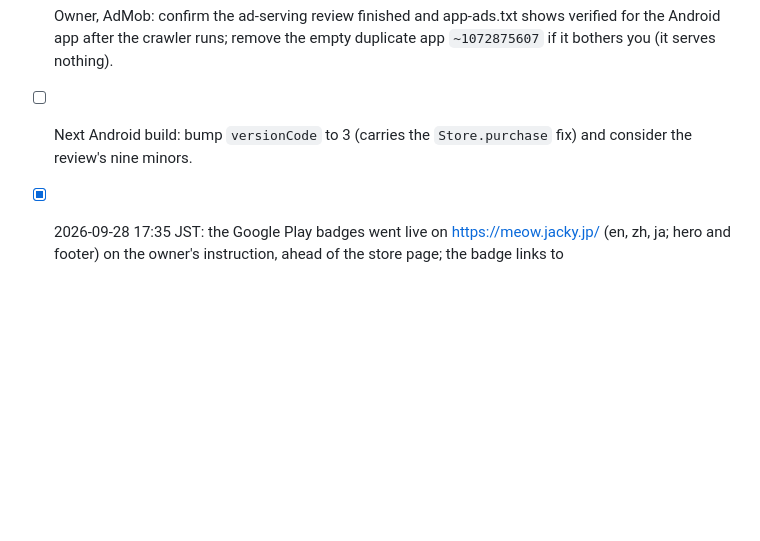
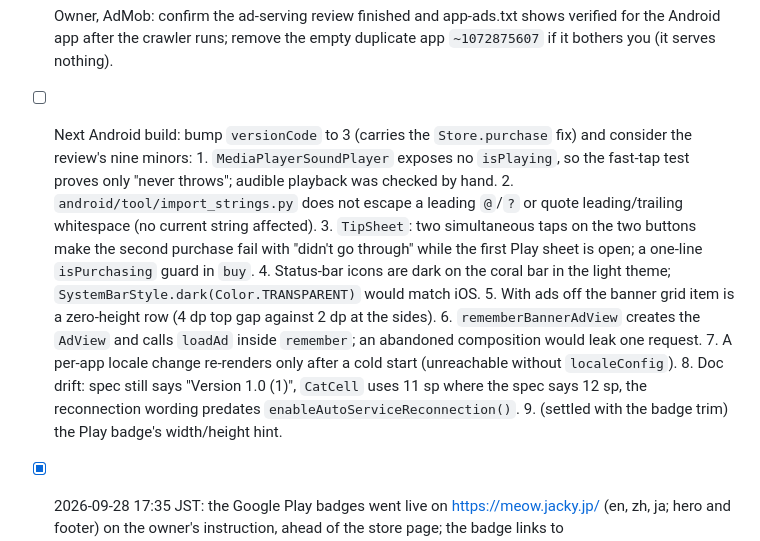
Before and after one commit to newbdez33/meow, a Markdown page: TODO.md, the part around the change. Rendered like a GitHub page; blank space fills up the shorter version.

Commit message:
List the review's deferred minors in the TODO

```diff
--- a/TODO.md
+++ b/TODO.md
@@ -283,7 +283,26 @@ Goal: the same app on Google Play as `jp.jacky.meow`. Design in
       shows verified for the Android app after the crawler runs; remove the
       empty duplicate app `~1072875607` if it bothers you (it serves nothing).
 - [ ] Next Android build: bump `versionCode` to 3 (carries the `Store.purchase`
-      fix) and consider the review's nine minors.
+      fix) and consider the review's nine minors:
+      1. `MediaPlayerSoundPlayer` exposes no `isPlaying`, so the fast-tap test
+         proves only "never throws"; audible playback was checked by hand.
+      2. `android/tool/import_strings.py` does not escape a leading `@`/`?`
+         or quote leading/trailing whitespace (no current string affected).
+      3. `TipSheet`: two simultaneous taps on the two buttons make the second
+         purchase fail with "didn't go through" while the first Play sheet is
+         open; a one-line `isPurchasing` guard in `buy`.
+      4. Status-bar icons are dark on the coral bar in the light theme;
+         `SystemBarStyle.dark(Color.TRANSPARENT)` would match iOS.
+      5. With ads off the banner grid item is a zero-height row (4 dp top gap
+         against 2 dp at the sides).
+      6. `rememberBannerAdView` creates the `AdView` and calls `loadAd`
+         inside `remember`; an abandoned composition would leak one request.
+      7. A per-app locale change re-renders only after a cold start
+         (unreachable without `localeConfig`).
+      8. Doc drift: spec still says "Version 1.0 (1)", `CatCell` uses 11 sp
+         where the spec says 12 sp, the reconnection wording predates
+         `enableAutoServiceReconnection()`.
+      9. (settled with the badge trim) the Play badge's width/height hint.
 - [x] 2026-09-28 17:35 JST: the Google Play badges went live on
       https://meow.jacky.jp/ (en, zh, ja; hero and footer) on the owner's
       instruction, ahead of the store page; the badge links to
```
